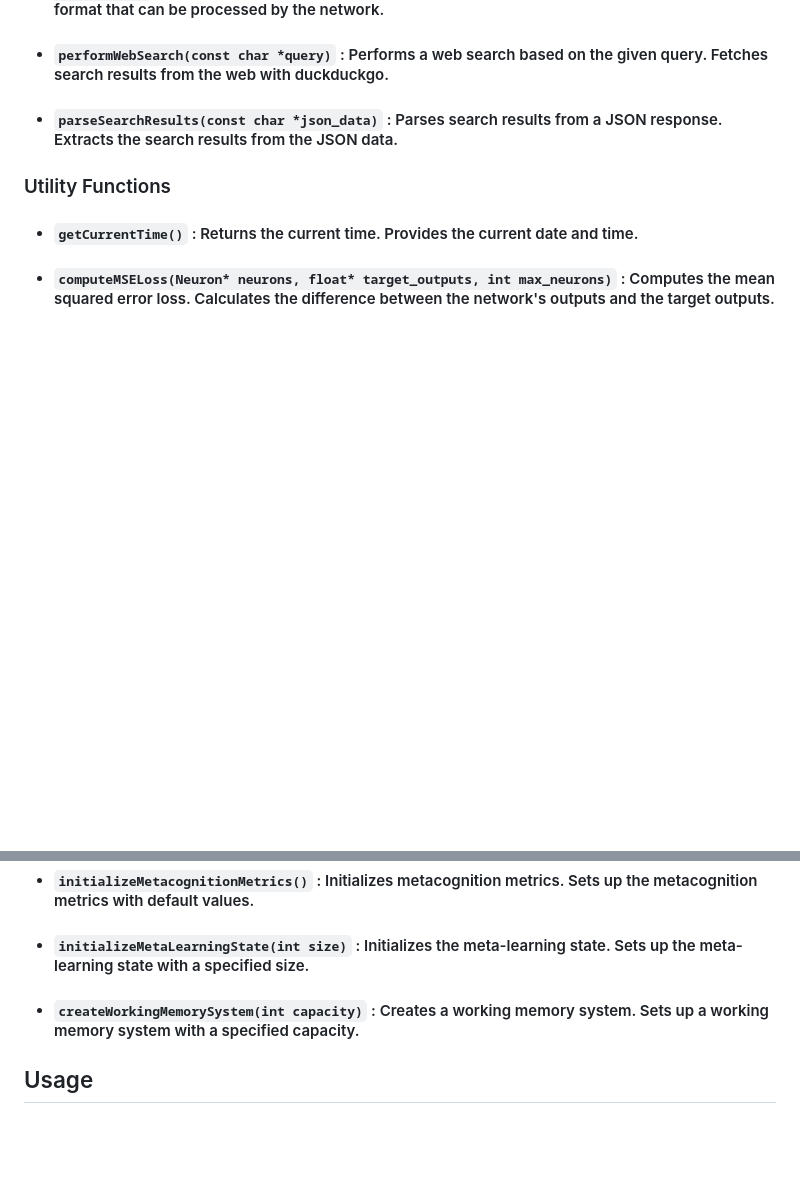
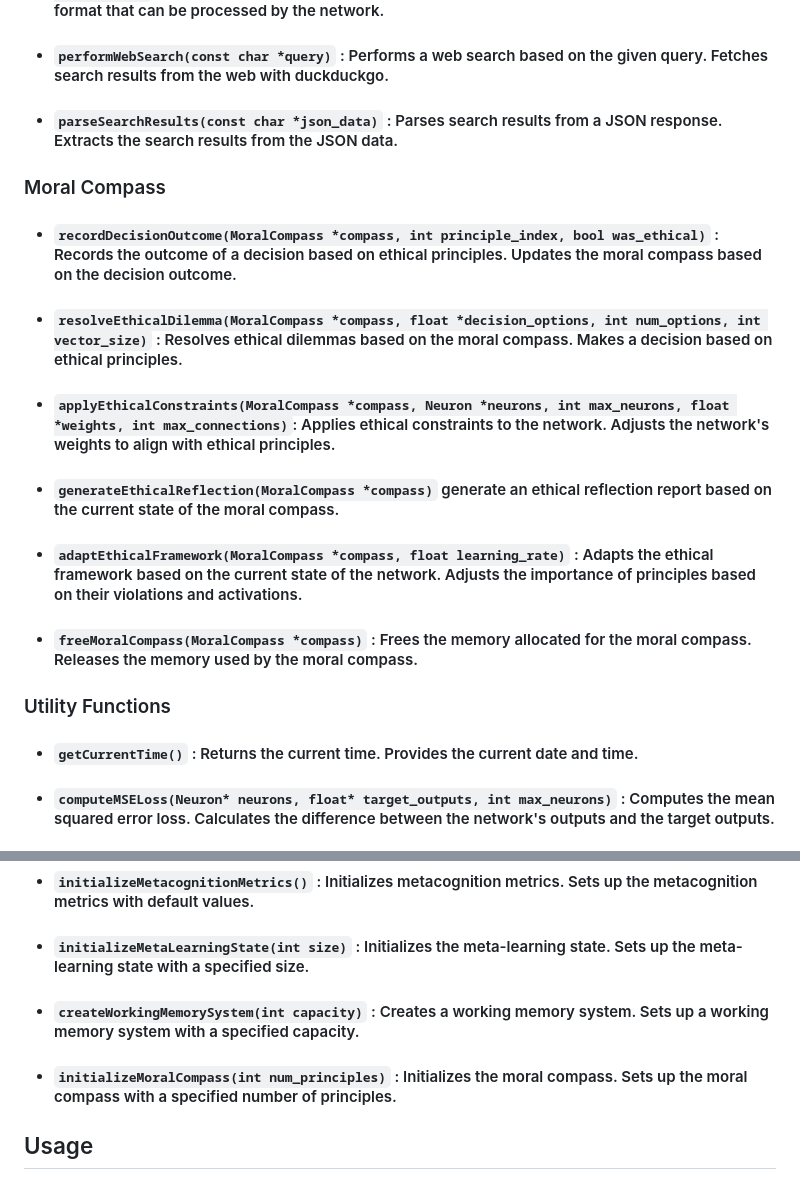
Before and after one commit to Okerew/Neural-Web, a Markdown page: README.md, 2 parts joined by grey strips. Drawn GitHub-style; blank space fills up the shorter version.

```diff
--- a/README.md
+++ b/README.md
@@ -592,6 +632,20 @@ typedef struct {
 
 - #### `parseSearchResults(const char *json_data)` : Parses search results from a JSON response. Extracts the search results from the JSON data.
 
+### Moral Compass
+
+- #### `recordDecisionOutcome(MoralCompass *compass, int principle_index, bool was_ethical)` : Records the outcome of a decision based on ethical principles. Updates the moral compass based on the decision outcome.
+
+- #### `resolveEthicalDilemma(MoralCompass *compass, float *decision_options, int num_options, int vector_size)` : Resolves ethical dilemmas based on the moral compass. Makes a decision based on ethical principles.
+
+- #### `applyEthicalConstraints(MoralCompass *compass, Neuron *neurons, int max_neurons, float *weights, int max_connections)`: Applies ethical constraints to the network. Adjusts the network's weights to align with ethical principles.
+
+- #### `generateEthicalReflection(MoralCompass *compass)` generate an ethical reflection report based on the current state of the moral compass.
+
+- #### `adaptEthicalFramework(MoralCompass *compass, float learning_rate)` : Adapts the ethical framework based on the current state of the network. Adjusts the importance of principles based on their violations and activations.
+
+- #### `freeMoralCompass(MoralCompass *compass)` : Frees the memory allocated for the moral compass. Releases the memory used by the moral compass.
+
 ### Utility Functions
 
 - #### `getCurrentTime()` : Returns the current time. Provides the current date and time.
@@ -624,6 +678,7 @@ typedef struct {
 - #### `initializeMetacognitionMetrics()` : Initializes metacognition metrics. Sets up the metacognition metrics with default values.
 - #### `initializeMetaLearningState(int size)` : Initializes the meta-learning state. Sets up the meta-learning state with a specified size.
 - #### `createWorkingMemorySystem(int capacity)` : Creates a working memory system. Sets up a working memory system with a specified capacity.
+- #### `initializeMoralCompass(int num_principles)` : Initializes the moral compass. Sets up the moral compass with a specified number of principles.
 
 ## Usage
 
```
Also changed, not shown: other parts of README.md (+44 -4 lines).
